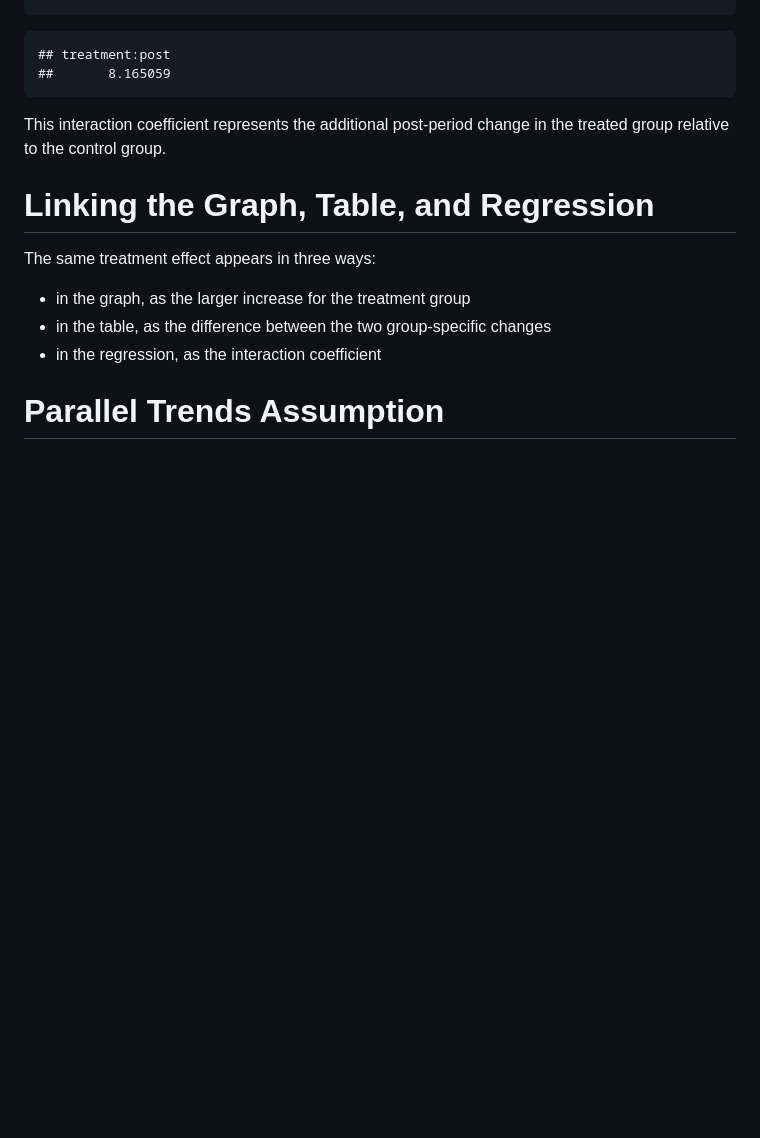
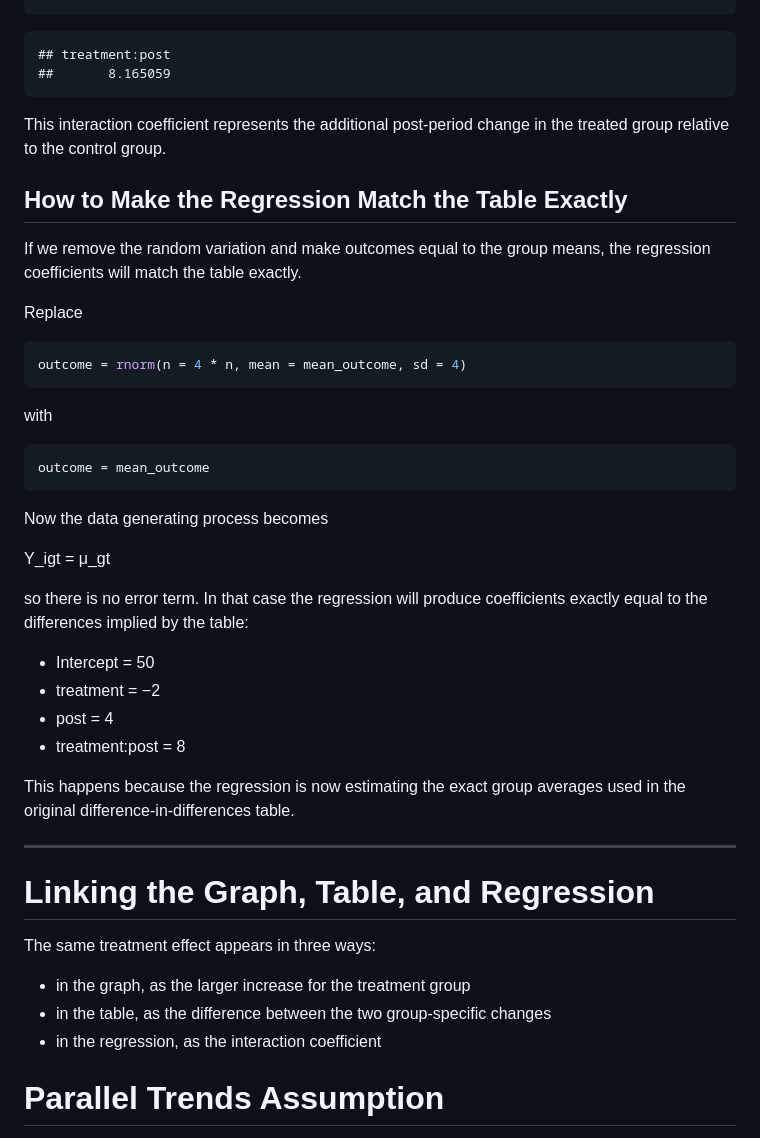
Before and after one commit to ohiislambd/teaching_did_spring26, a Markdown page: README.md, the part around the change. GitHub-like rendering; blank space fills up the shorter version.

````diff
--- a/README.md
+++ b/README.md
@@ -281,6 +281,38 @@ coef(did_model)["treatment:post"]
 This interaction coefficient represents the additional post-period
 change in the treated group relative to the control group.
 
+## How to Make the Regression Match the Table Exactly
+
+If we remove the random variation and make outcomes equal to the group means, the regression coefficients will match the table exactly.
+
+Replace
+
+```r
+outcome = rnorm(n = 4 * n, mean = mean_outcome, sd = 4)
+```
+
+with
+
+```r
+outcome = mean_outcome
+```
+
+Now the data generating process becomes
+
+Y_igt = μ_gt
+
+so there is no error term. In that case the regression will produce coefficients exactly equal to the differences implied by the table:
+
+- Intercept = 50
+- treatment = −2
+- post = 4
+- treatment:post = 8
+
+This happens because the regression is now estimating the exact group averages used in the original difference-in-differences table.
+
+---
+
+
 # Linking the Graph, Table, and Regression
 
 The same treatment effect appears in three ways:
````
